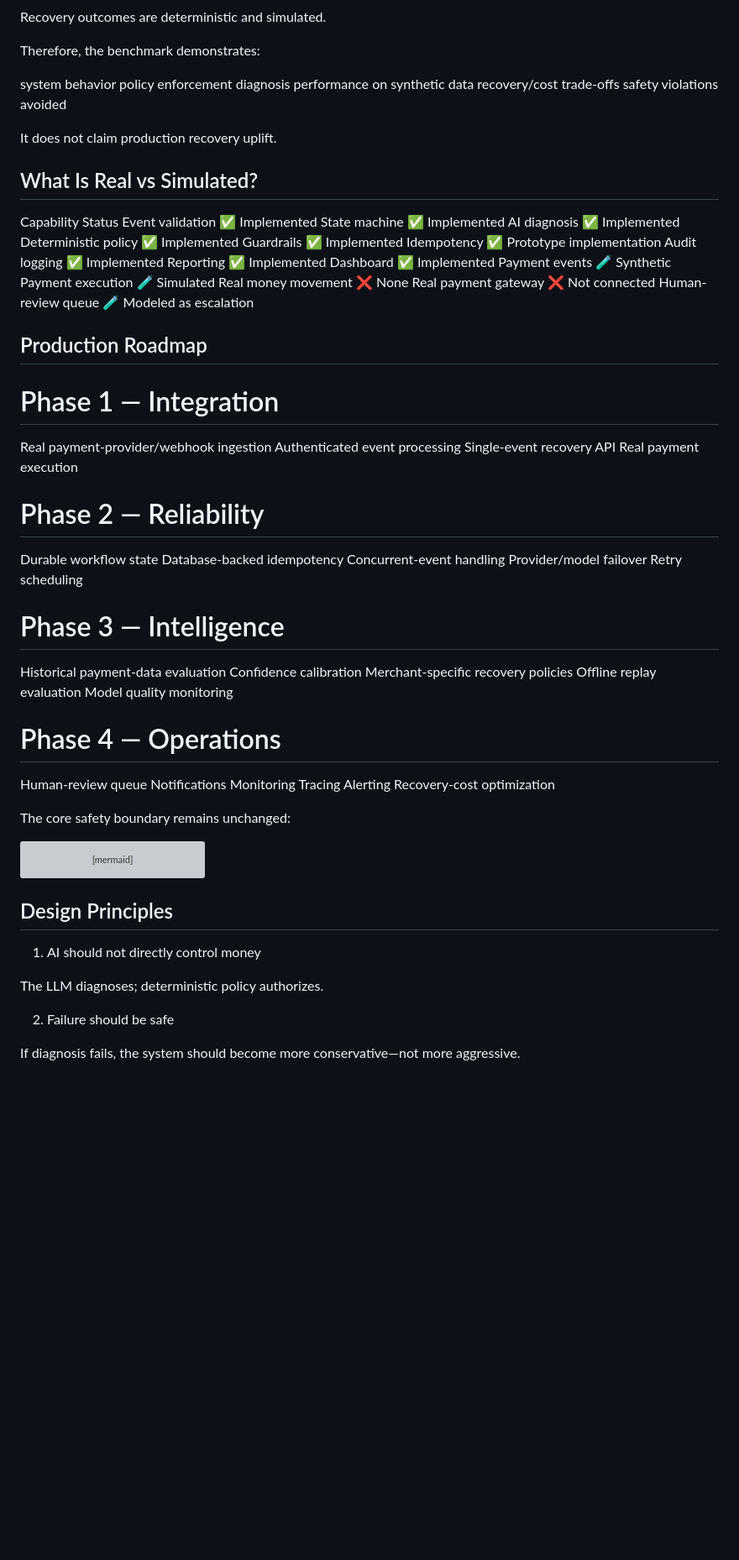
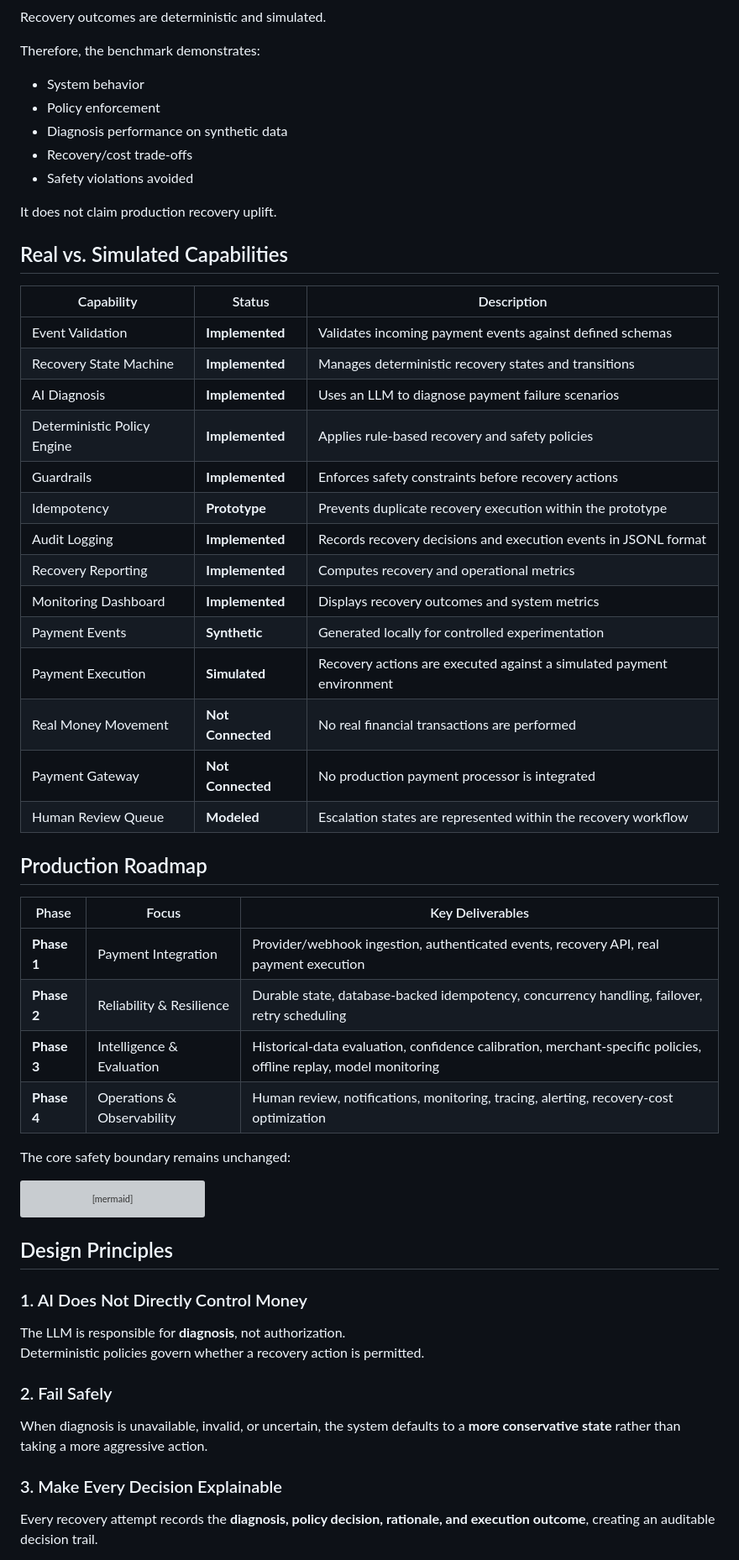
Before and after one commit to revathikrishapk/revive-ai, a Markdown page: README.md, the part around one of its changes. Shown at 84% size. GitHub-like rendering; blank space fills up the shorter version; grey boxes are pictures that could not be loaded.

````diff
--- a/README.md
+++ b/README.md
@@ -396,59 +429,41 @@ Recovery outcomes are deterministic and simulated.
 
 Therefore, the benchmark demonstrates:
 
-system behavior
-policy enforcement
-diagnosis performance on synthetic data
-recovery/cost trade-offs
-safety violations avoided
+- System behavior
+- Policy enforcement
+- Diagnosis performance on synthetic data
+- Recovery/cost trade-offs
+- Safety violations avoided
 
 It does not claim production recovery uplift.
 
-## What Is Real vs Simulated?
-Capability	Status
-Event validation	✅ Implemented
-State machine	✅ Implemented
-AI diagnosis	✅ Implemented
-Deterministic policy	✅ Implemented
-Guardrails	✅ Implemented
-Idempotency	✅ Prototype implementation
-Audit logging	✅ Implemented
-Reporting	✅ Implemented
-Dashboard	✅ Implemented
-Payment events	🧪 Synthetic
-Payment execution	🧪 Simulated
-Real money movement	❌ None
-Real payment gateway	❌ Not connected
-Human-review queue	🧪 Modeled as escalation
+## Real vs. Simulated Capabilities
+
+| Capability | Status | Description |
+|---|---|---|
+| Event Validation | **Implemented** | Validates incoming payment events against defined schemas |
+| Recovery State Machine | **Implemented** | Manages deterministic recovery states and transitions |
+| AI Diagnosis | **Implemented** | Uses an LLM to diagnose payment failure scenarios |
+| Deterministic Policy Engine | **Implemented** | Applies rule-based recovery and safety policies |
+| Guardrails | **Implemented** | Enforces safety constraints before recovery actions |
+| Idempotency | **Prototype** | Prevents duplicate recovery execution within the prototype |
+| Audit Logging | **Implemented** | Records recovery decisions and execution events in JSONL format |
+| Recovery Reporting | **Implemented** | Computes recovery and operational metrics |
+| Monitoring Dashboard | **Implemented** | Displays recovery outcomes and system metrics |
+| Payment Events | **Synthetic** | Generated locally for controlled experimentation |
+| Payment Execution | **Simulated** | Recovery actions are executed against a simulated payment environment |
+| Real Money Movement | **Not Connected** | No real financial transactions are performed |
+| Payment Gateway | **Not Connected** | No production payment processor is integrated |
+| Human Review Queue | **Modeled** | Escalation states are represented within the recovery workflow |
 
 ## Production Roadmap
-# Phase 1 — Integration
-Real payment-provider/webhook ingestion
-Authenticated event processing
-Single-event recovery API
-Real payment execution
 
-# Phase 2 — Reliability
-Durable workflow state
-Database-backed idempotency
-Concurrent-event handling
-Provider/model failover
-Retry scheduling
-
-# Phase 3 — Intelligence
-Historical payment-data evaluation
-Confidence calibration
-Merchant-specific recovery policies
-Offline replay evaluation
-Model quality monitoring
-
-# Phase 4 — Operations
-Human-review queue
-Notifications
-Monitoring
-Tracing
-Alerting
-Recovery-cost optimization
+| Phase | Focus | Key Deliverables |
+|---|---|---|
+| **Phase 1** | Payment Integration | Provider/webhook ingestion, authenticated events, recovery API, real payment execution |
+| **Phase 2** | Reliability & Resilience | Durable state, database-backed idempotency, concurrency handling, failover, retry scheduling |
+| **Phase 3** | Intelligence & Evaluation | Historical-data evaluation, confidence calibration, merchant-specific policies, offline replay, model monitoring |
+| **Phase 4** | Operations & Observability | Human review, notifications, monitoring, tracing, alerting, recovery-cost optimization |
 
 The core safety boundary remains unchanged:
 ```mermaid
@@ -459,11 +474,14 @@ flowchart TD
 
 
 ## Design Principles
-1. AI should not directly control money
 
-The LLM diagnoses; deterministic policy authorizes.
+### 1. AI Does Not Directly Control Money
+The LLM is responsible for **diagnosis**, not authorization.
+Deterministic policies govern whether a recovery action is permitted.
 
-2. Failure should be safe
+### 2. Fail Safely
+When diagnosis is unavailable, invalid, or uncertain, the system defaults to a **more conservative state** rather than taking a more aggressive action.
 
-If diagnosis fails, the system should become more conservative—not more aggressive.
+### 3. Make Every Decision Explainable
+Every recovery attempt records the **diagnosis, policy decision, rationale, and execution outcome**, creating an auditable decision trail.
 
````
Also changed, not shown: other parts of README.md (+80 -51 lines).
